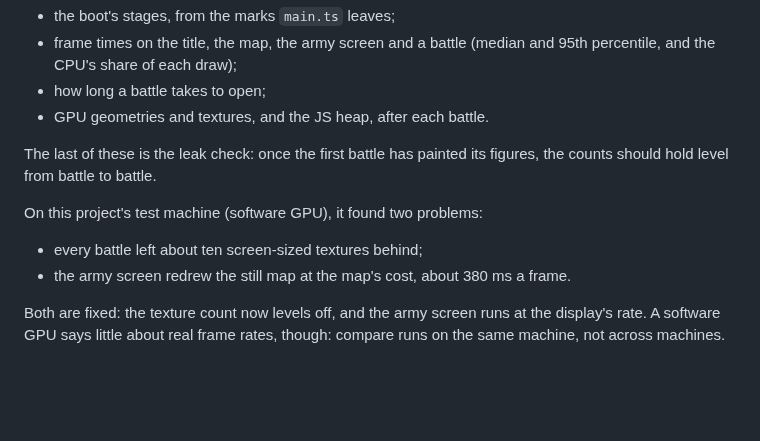
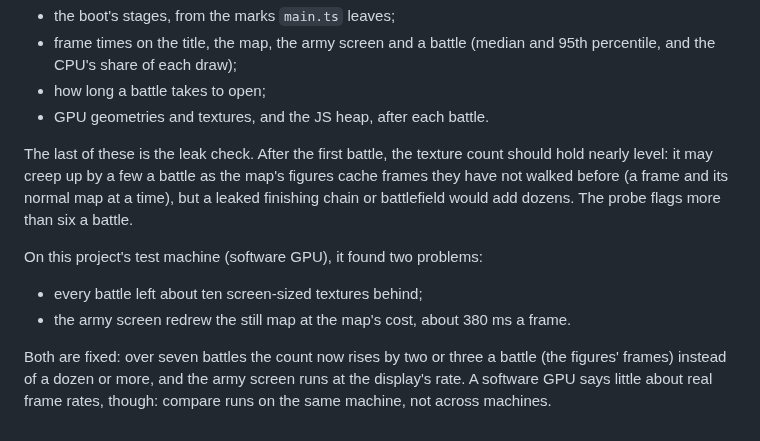
Before and after one commit to GaryOldmanIsHere/MathQuestV0.01, a Markdown page: docs/TESTING.md, the part around the change. Rendered like a GitHub page; blank space fills up the shorter version.

```diff
--- a/docs/TESTING.md
+++ b/docs/TESTING.md
@@ -202,14 +202,18 @@ npm run perf -- high 3 # a preset, and how many battles
 * how long a battle takes to open;
 * GPU geometries and textures, and the JS heap, after each battle.
 
-The last of these is the leak check: once the first battle has painted its
-figures, the counts should hold level from battle to battle.
+The last of these is the leak check. After the first battle, the texture
+count should hold nearly level: it may creep up by a few a battle as the
+map's figures cache frames they have not walked before (a frame and its
+normal map at a time), but a leaked finishing chain or battlefield would add
+dozens. The probe flags more than six a battle.
 
 On this project's test machine (software GPU), it found two problems:
 * every battle left about ten screen-sized textures behind;
 * the army screen redrew the still map at the map's cost, about 380 ms a
   frame.
 
-Both are fixed: the texture count now levels off, and the army screen runs
-at the display's rate. A software GPU says little about real frame rates,
+Both are fixed: over seven battles the count now rises by two or three a
+battle (the figures' frames) instead of a dozen or more, and the army screen
+runs at the display's rate. A software GPU says little about real frame rates,
 though: compare runs on the same machine, not across machines.
```
Also changed, not shown: README.md (+2 -2 lines), docs/screenshots/march.jpg (added), docs/screenshots/settings.jpg (added), 3 other files.
